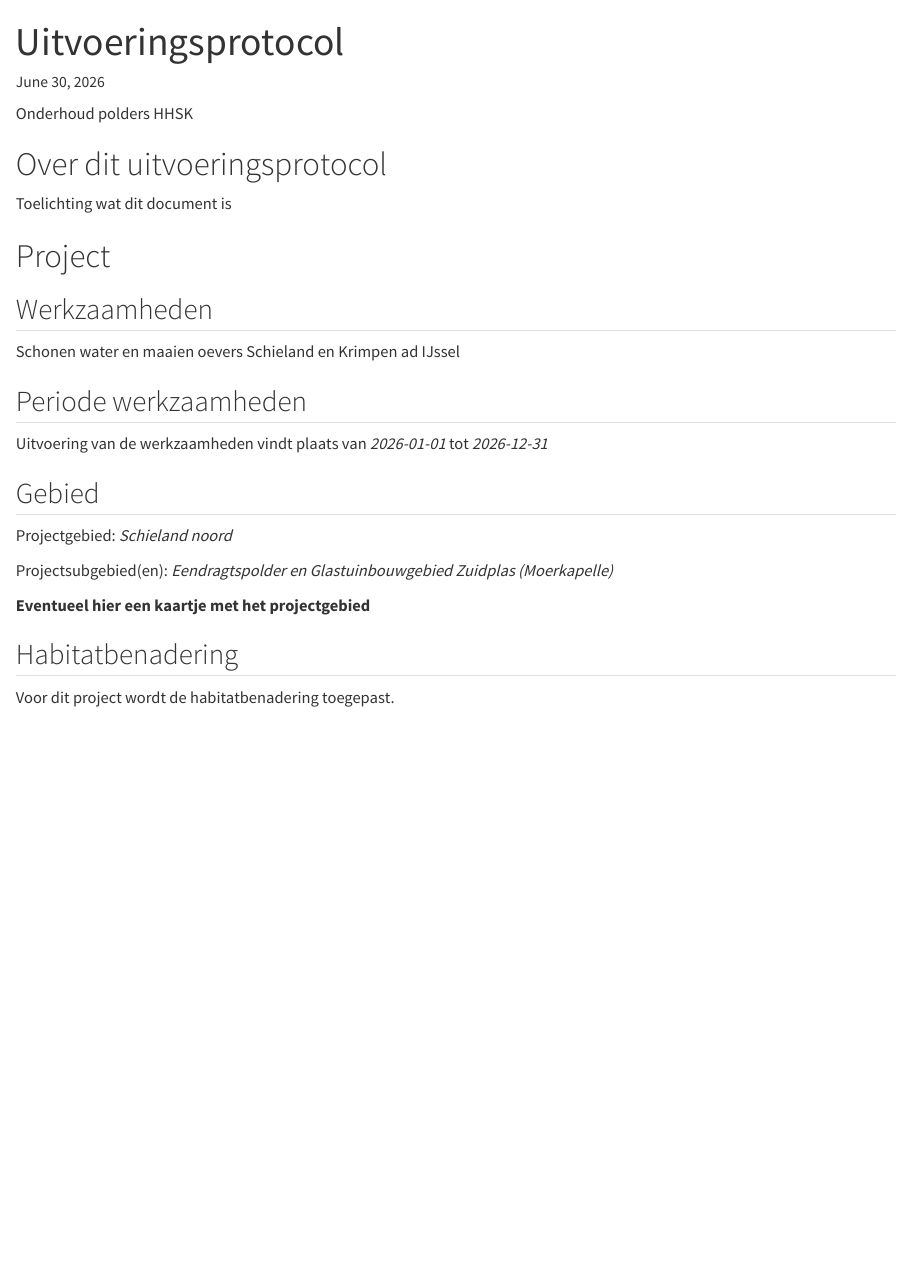
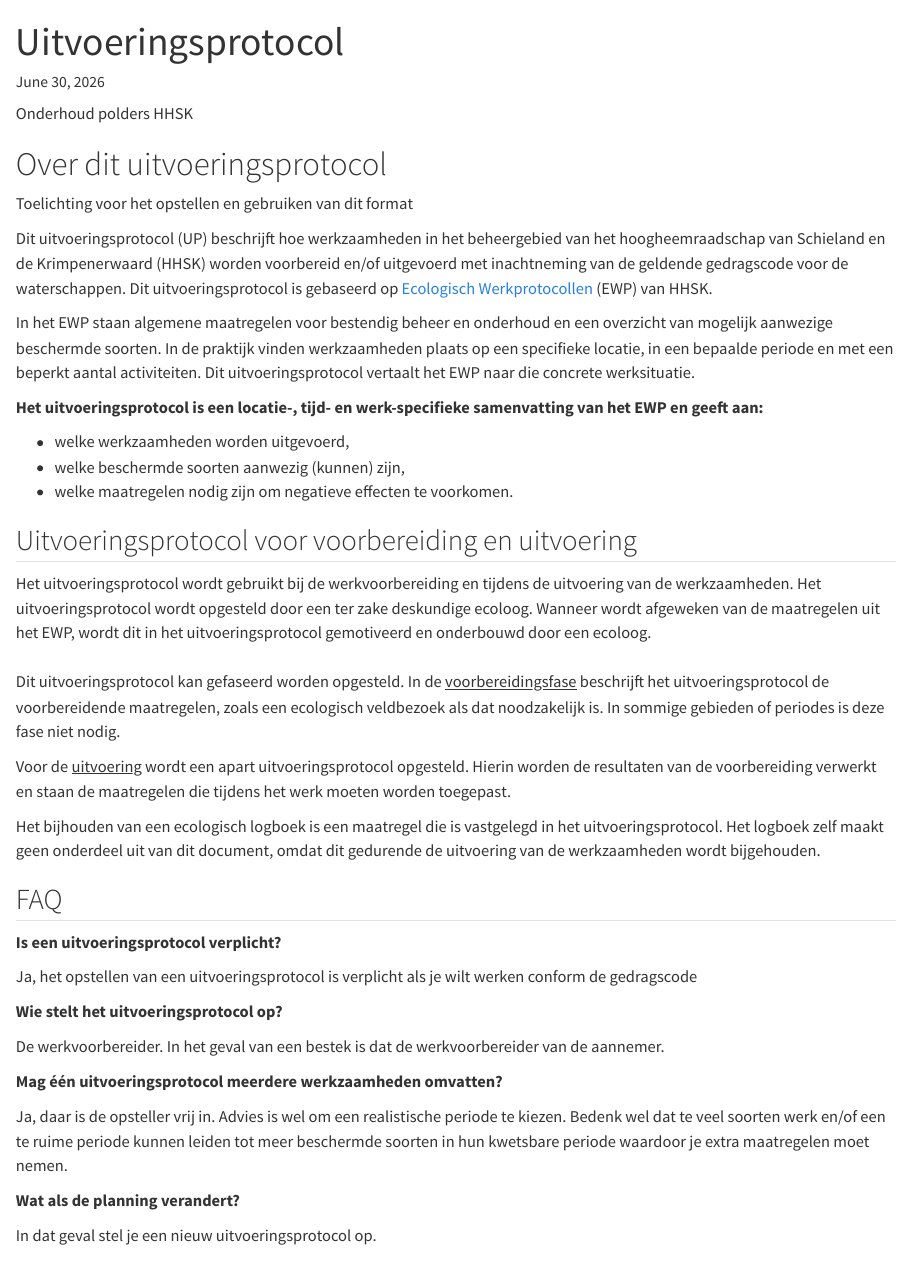
Before and after one commit to HHSK-wkl/ecologische_werkprotocollen, a Quarto document (ecologische_werkprotocollen.qmd): the page in a window 1100 px wide, from its top. Rendered offline with R 4.5, knitr and Pandoc in place of Quarto, with nearby package versions; drawn as R Markdown's standard HTML page in place of the format the file asks for; some code elsewhere in the file could not run offline.

Commit message:
Toelichting overgenomen van het algemene UP van de website

```diff
--- a/ecologische_werkprotocollen.qmd
+++ b/ecologische_werkprotocollen.qmd
@@ -53,7 +51,45 @@ uitvoering_eind <-           params$uitvoering_eind
 
 # Over dit uitvoeringsprotocol
 
-Toelichting wat dit document is
+Toelichting voor het opstellen en gebruiken van dit format
+
+Dit uitvoeringsprotocol (UP) beschrijft hoe werkzaamheden in het beheergebied van het hoogheemraadschap van Schieland en de Krimpenerwaard (HHSK) worden voorbereid en/of uitgevoerd met inachtneming van de geldende gedragscode voor de waterschappen. Dit uitvoeringsprotocol is gebaseerd op [Ecologisch Werkprotocollen](https://www.schielandendekrimpenerwaard.nl/wat-doen-we/natuurbescherming/ecologische-werkprotocollen/) (EWP) van HHSK.
+
+In het EWP staan algemene maatregelen voor bestendig beheer en onderhoud en een overzicht van mogelijk aanwezige beschermde soorten. In de praktijk vinden werkzaamheden plaats op een specifieke locatie, in een bepaalde periode en met een beperkt aantal activiteiten. Dit uitvoeringsprotocol vertaalt het EWP naar die concrete werksituatie.
+
+**Het uitvoeringsprotocol is een locatie-, tijd- en werk-specifieke samenvatting van het EWP en geeft aan:**
+
+-   welke werkzaamheden worden uitgevoerd,
+-   welke beschermde soorten aanwezig (kunnen) zijn,
+-   welke maatregelen nodig zijn om negatieve effecten te voorkomen.
+
+## Uitvoeringsprotocol voor voorbereiding en uitvoering
+
+Het uitvoeringsprotocol wordt gebruikt bij de werkvoorbereiding en tijdens de uitvoering van de werkzaamheden. Het uitvoeringsprotocol wordt opgesteld door een ter zake deskundige ecoloog. Wanneer wordt afgeweken van de maatregelen uit het EWP, wordt dit in het uitvoeringsprotocol gemotiveerd en onderbouwd door een ecoloog.\
+\
+Dit uitvoeringsprotocol kan gefaseerd worden opgesteld. In de [voorbereidingsfase]{.underline} beschrijft het uitvoeringsprotocol de voorbereidende maatregelen, zoals een ecologisch veldbezoek als dat noodzakelijk is. In sommige gebieden of periodes is deze fase niet nodig.
+
+Voor de [uitvoering]{.underline} wordt een apart uitvoeringsprotocol opgesteld. Hierin worden de resultaten van de voorbereiding verwerkt en staan de maatregelen die tijdens het werk moeten worden toegepast.
+
+Het bijhouden van een ecologisch logboek is een maatregel die is vastgelegd in het uitvoeringsprotocol. Het logboek zelf maakt geen onderdeel uit van dit document, omdat dit gedurende de uitvoering van de werkzaamheden wordt bijgehouden.
+
+## FAQ
+
+**Is een uitvoeringsprotocol verplicht?**
+
+Ja, het opstellen van een uitvoeringsprotocol is verplicht als je wilt werken conform de gedragscode
+
+**Wie stelt het uitvoeringsprotocol op?**
+
+De werkvoorbereider. In het geval van een bestek is dat de werkvoorbereider van de aannemer.
+
+**Mag één uitvoeringsprotocol meerdere werkzaamheden omvatten?**
+
+Ja, daar is de opsteller vrij in. Advies is wel om een realistische periode te kiezen. Bedenk wel dat te veel soorten werk en/of een te ruime periode kunnen leiden tot meer beschermde soorten in hun kwetsbare periode waardoor je extra maatregelen moet nemen.
+
+**Wat als de planning verandert?**
+
+In dat geval stel je een nieuw uitvoeringsprotocol op.
 
 {{< pagebreak >}}
 
```
Also changed, not shown: ecologische_werkprotocollen.qmd (3 more changed lines).
